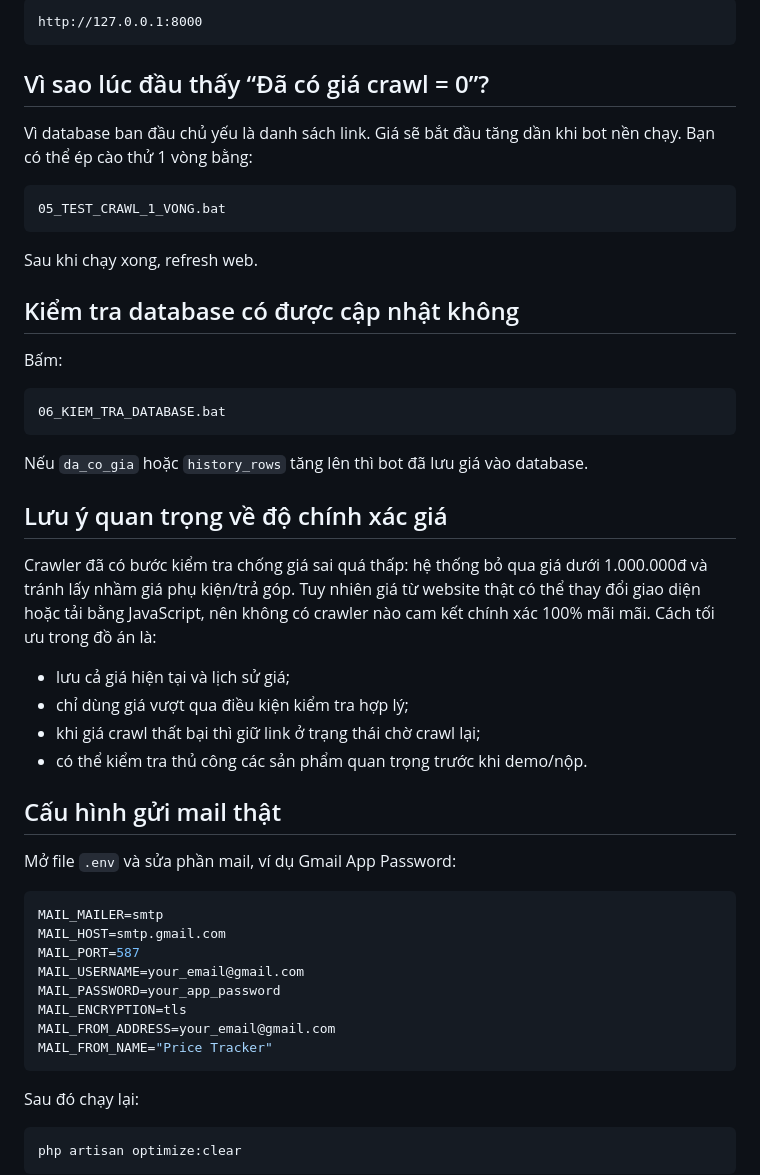
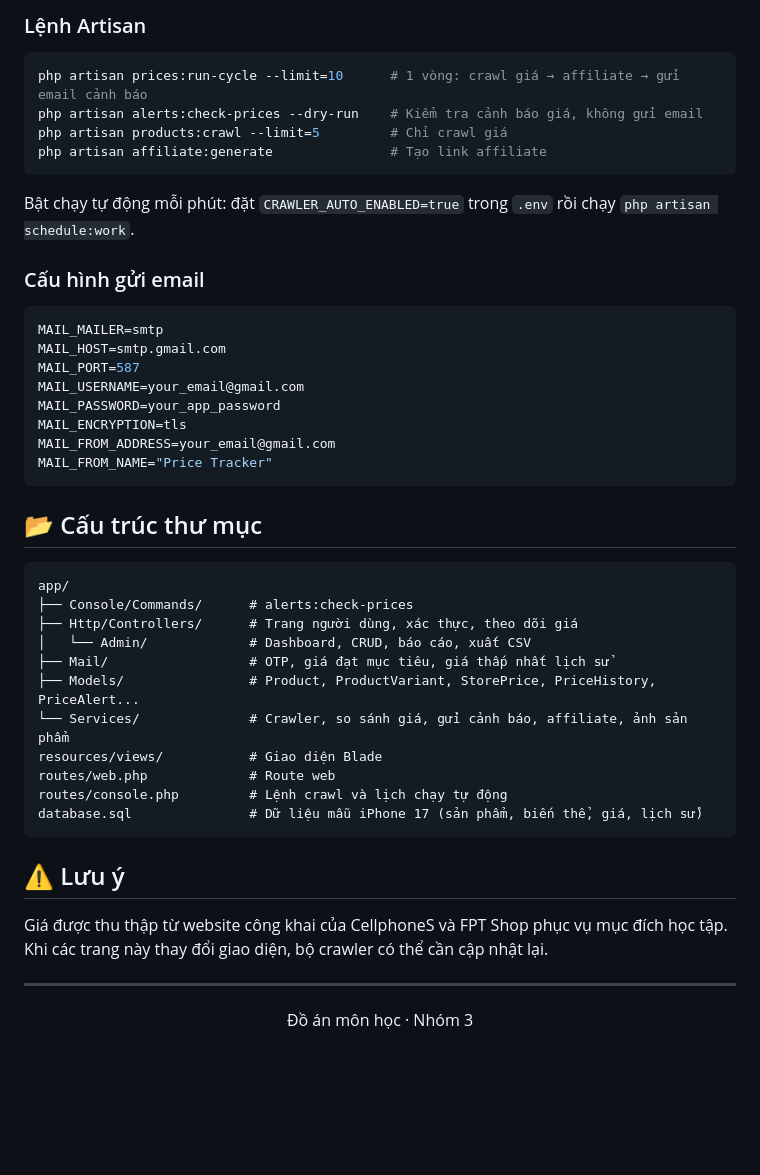
Before and after one commit to Vananh006/cellphones-price-tracker, a Markdown page: README.md, the part around one of its changes. GitHub-like rendering; blank space fills up the shorter version.

````diff
--- a/README.md
+++ b/README.md
@@ -60,40 +109,16 @@ Sau đó mở trình duyệt:
 
-```text
-http://127.0.0.1:8000
+### Lệnh Artisan
+
+```bash
+php artisan prices:run-cycle --limit=10      # 1 vòng: crawl giá → affiliate → gửi email cảnh báo
+php artisan alerts:check-prices --dry-run    # Kiểm tra cảnh báo giá, không gửi email
+php artisan products:crawl --limit=5         # Chỉ crawl giá
+php artisan affiliate:generate               # Tạo link affiliate
 ```
 
-## Vì sao lúc đầu thấy “Đã có giá crawl = 0”?
+Bật chạy tự động mỗi phút: đặt `CRAWLER_AUTO_ENABLED=true` trong `.env` rồi chạy `php artisan schedule:work`.
 
-Vì database ban đầu chủ yếu là danh sách link. Giá sẽ bắt đầu tăng dần khi bot nền chạy. Bạn có thể ép cào thử 1 vòng bằng:
-
-```text
-05_TEST_CRAWL_1_VONG.bat
-```
-
-Sau khi chạy xong, refresh web.
-
-## Kiểm tra database có được cập nhật không
-
-Bấm:
-
-```text
-06_KIEM_TRA_DATABASE.bat
-```
-
-Nếu `da_co_gia` hoặc `history_rows` tăng lên thì bot đã lưu giá vào database.
-
-## Lưu ý quan trọng về độ chính xác giá
-
-Crawler đã có bước kiểm tra chống giá sai quá thấp: hệ thống bỏ qua giá dưới 1.000.000đ và tránh lấy nhầm giá phụ kiện/trả góp. Tuy nhiên giá từ website thật có thể thay đổi giao diện hoặc tải bằng JavaScript, nên không có crawler nào cam kết chính xác 100% mãi mãi. Cách tối ưu trong đồ án là:
-
-- lưu cả giá hiện tại và lịch sử giá;
-- chỉ dùng giá vượt qua điều kiện kiểm tra hợp lý;
-- khi giá crawl thất bại thì giữ link ở trạng thái chờ crawl lại;
-- có thể kiểm tra thủ công các sản phẩm quan trọng trước khi demo/nộp.
-
-## Cấu hình gửi mail thật
-
-Mở file `.env` và sửa phần mail, ví dụ Gmail App Password:
+### Cấu hình gửi email
 
 ```env
 MAIL_MAILER=smtp
@@ -106,8 +131,28 @@ MAIL_FROM_ADDRESS=your_email@gmail.com
 MAIL_FROM_NAME="Price Tracker"
 ```
 
-Sau đó chạy lại:
+## 📂 Cấu trúc thư mục
 
-```bat
-php artisan optimize:clear
 ```
+app/
+├── Console/Commands/      # alerts:check-prices
+├── Http/Controllers/      # Trang người dùng, xác thực, theo dõi giá
+│   └── Admin/             # Dashboard, CRUD, báo cáo, xuất CSV
+├── Mail/                  # OTP, giá đạt mục tiêu, giá thấp nhất lịch sử
+├── Models/                # Product, ProductVariant, StorePrice, PriceHistory, PriceAlert...
+└── Services/              # Crawler, so sánh giá, gửi cảnh báo, affiliate, ảnh sản phẩm
+resources/views/           # Giao diện Blade
+routes/web.php             # Route web
+routes/console.php         # Lệnh crawl và lịch chạy tự động
+database.sql               # Dữ liệu mẫu iPhone 17 (sản phẩm, biến thể, giá, lịch sử)
+```
+
+## ⚠️ Lưu ý
+
+Giá được thu thập từ website công khai của CellphoneS và FPT Shop phục vụ mục đích học tập. Khi các trang này thay đổi giao diện, bộ crawler có thể cần cập nhật lại.
+
+---
+
+<div align="center">
+Đồ án môn học · Nhóm 3
+</div>
````
Also changed, not shown: other parts of README.md (+85 -36 lines), docs/screenshots$n.png (added), docs/screenshots/detail.jpg (added), docs/screenshots/home.jpg (added), 2 other files.
